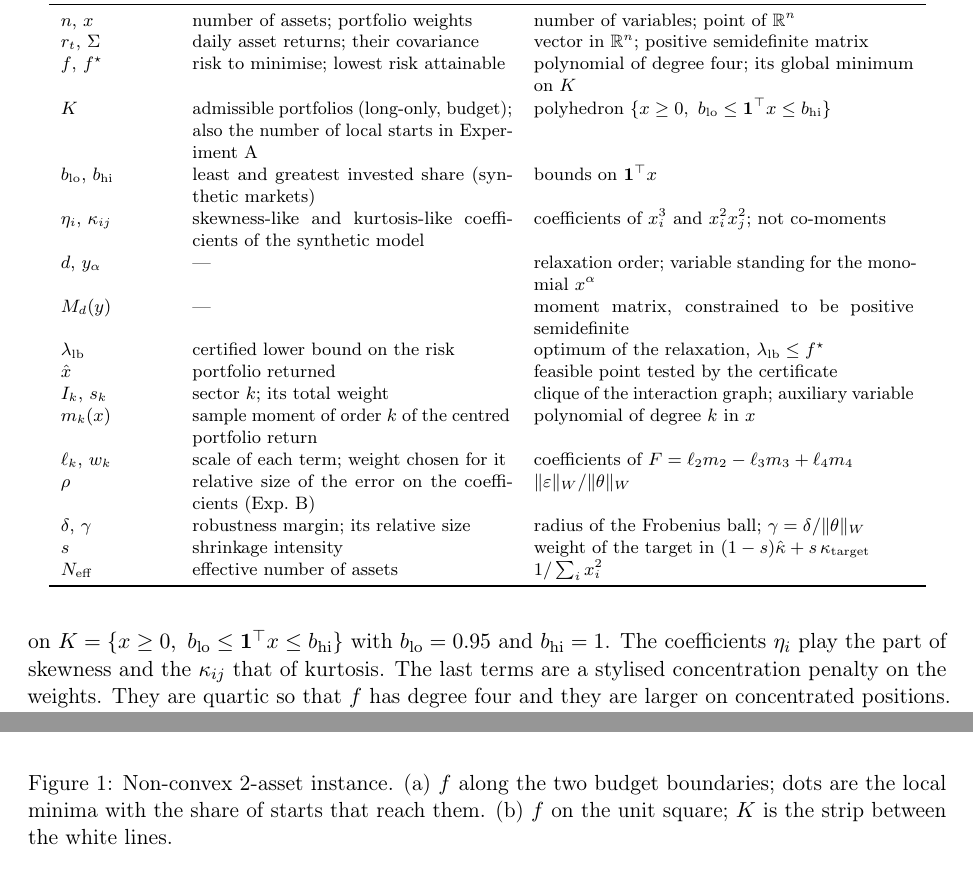
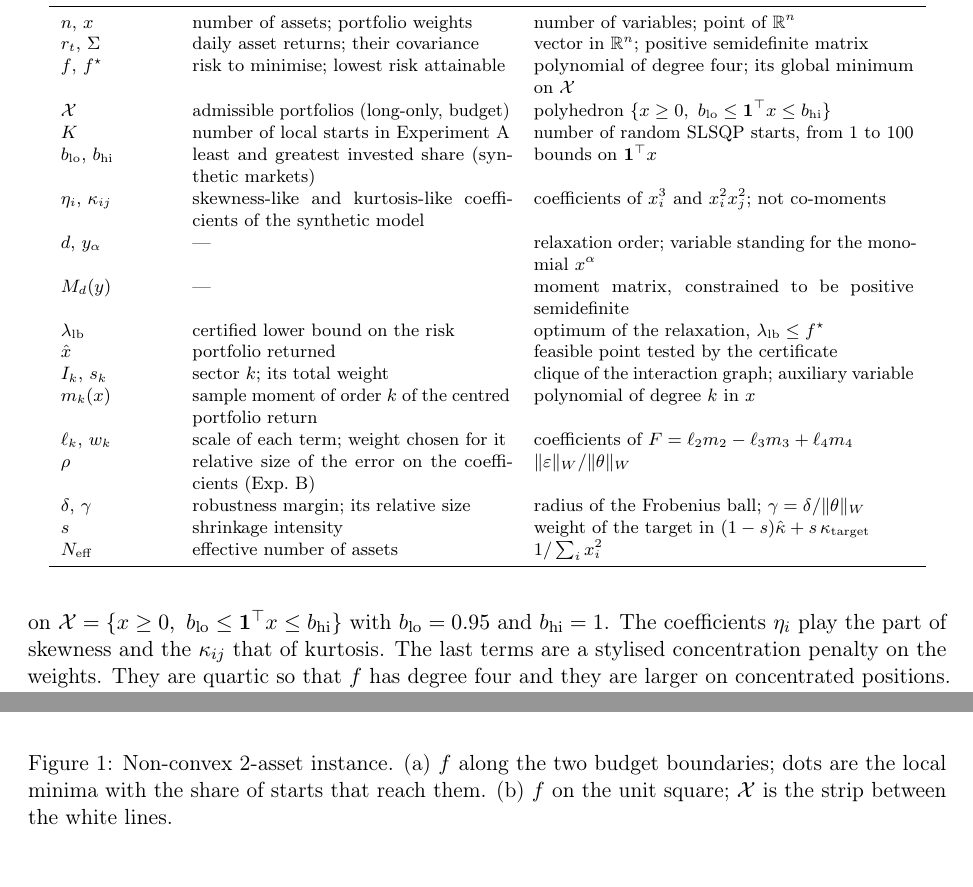
Before and after one commit to rpadiou/SOS-Portfolio, a LaTeX paper (paper/sos_portfolio.tex, which reads paper/numbers.tex): two parts of pages 3 and 5 of 18, joined at a grey line, cut so that both start at the same text. Compiled offline with pdfLaTeX.

Commit message:
Paper: terminology fixes and updated note on tools
- 'default' regime instead of 'calibrated' (text, table, figure, macros)
- admissible set is now \mathcal{X}; K only denotes the number of local starts
- Figure 4 caption: the figure plots the cumulative sum of daily net simple returns,
  not a log-return (as already recorded in docs/CLAIMS.md, X-D12)
- note on tools: idea and model are mine; code written with AI, search for results
  AI-assisted, text partly handwritten and partly AI-generated
- figures and PDF regenerated

Co-Authored-By: Claude Sonnet 5.5 <noreply@anthropic.com>

```diff
--- a/paper/numbers.tex
+++ b/paper/numbers.tex
@@ -13,54 +13,54 @@
 \newcommand{\aNotFlat}{46}
 \newcommand{\aInacc}{79}
 \newcommand{\aUncert}{29}
-\newcommand{\aPfCalTwo}{0.00}
-\newcommand{\aPfCalTwoHundred}{0}
-\newcommand{\aMultiCalTwo}{0\%}
-\newcommand{\aFOneCalTwo}{0\%}
-\newcommand{\aFHundredCalTwo}{0.0\%}
-\newcommand{\aFHundredCertCalTwo}{0.0\%}
-\newcommand{\aUncertCalTwo}{0}
-\newcommand{\aUncertShareCalTwo}{0\%}
-\newcommand{\aPfCalFour}{0.00}
-\newcommand{\aPfCalFourHundred}{0}
-\newcommand{\aMultiCalFour}{0\%}
-\newcommand{\aFOneCalFour}{0\%}
-\newcommand{\aFHundredCalFour}{0.0\%}
-\newcommand{\aFHundredCertCalFour}{0.0\%}
-\newcommand{\aUncertCalFour}{0}
-\newcommand{\aUncertShareCalFour}{0\%}
-\newcommand{\aPfCalTen}{0.09}
-\newcommand{\aPfCalTenHundred}{9}
-\newcommand{\aMultiCalTen}{18\%}
-\newcommand{\aFOneCalTen}{6\%}
-\newcommand{\aFHundredCalTen}{0.0\%}
-\newcommand{\aFHundredCertCalTen}{0.0\%}
-\newcommand{\aUncertCalTen}{0}
-\newcommand{\aUncertShareCalTen}{0\%}
-\newcommand{\aPfCalFifteen}{0.30}
-\newcommand{\aPfCalFifteenHundred}{30}
-\newcommand{\aMultiCalFifteen}{48\%}
-\newcommand{\aFOneCalFifteen}{32\%}
-\newcommand{\aFHundredCalFifteen}{0.0\%}
-\newcommand{\aFHundredCertCalFifteen}{0.0\%}
-\newcommand{\aUncertCalFifteen}{0}
-\newcommand{\aUncertShareCalFifteen}{0\%}
-\newcommand{\aPfCalThirty}{0.65}
-\newcommand{\aPfCalThirtyHundred}{65}
-\newcommand{\aMultiCalThirty}{92\%}
-\newcommand{\aFOneCalThirty}{60\%}
-\newcommand{\aFHundredCalThirty}{0.0\%}
-\newcommand{\aFHundredCertCalThirty}{0.0\%}
-\newcommand{\aUncertCalThirty}{0}
-\newcommand{\aUncertShareCalThirty}{0\%}
-\newcommand{\aPfCalFifty}{0.83}
-\newcommand{\aPfCalFiftyHundred}{83}
-\newcommand{\aMultiCalFifty}{98\%}
-\newcommand{\aFOneCalFifty}{86\%}
-\newcommand{\aFHundredCalFifty}{16.0\%}
-\newcommand{\aFHundredCertCalFifty}{21.6\%}
-\newcommand{\aUncertCalFifty}{13}
-\newcommand{\aUncertShareCalFifty}{26\%}
+\newcommand{\aPfDefTwo}{0.00}
+\newcommand{\aPfDefTwoHundred}{0}
+\newcommand{\aMultiDefTwo}{0\%}
+\newcommand{\aFOneDefTwo}{0\%}
+\newcommand{\aFHundredDefTwo}{0.0\%}
+\newcommand{\aFHundredCertDefTwo}{0.0\%}
+\newcommand{\aUncertDefTwo}{0}
+\newcommand{\aUncertShareDefTwo}{0\%}
+\newcommand{\aPfDefFour}{0.00}
+\newcommand{\aPfDefFourHundred}{0}
+\newcommand{\aMultiDefFour}{0\%}
+\newcommand{\aFOneDefFour}{0\%}
+\newcommand{\aFHundredDefFour}{0.0\%}
+\newcommand{\aFHundredCertDefFour}{0.0\%}
+\newcommand{\aUncertDefFour}{0}
+\newcommand{\aUncertShareDefFour}{0\%}
+\newcommand{\aPfDefTen}{0.09}
+\newcommand{\aPfDefTenHundred}{9}
+\newcommand{\aMultiDefTen}{18\%}
+\newcommand{\aFOneDefTen}{6\%}
+\newcommand{\aFHundredDefTen}{0.0\%}
+\newcommand{\aFHundredCertDefTen}{0.0\%}
+\newcommand{\aUncertDefTen}{0}
+\newcommand{\aUncertShareDefTen}{0\%}
+\newcommand{\aPfDefFifteen}{0.30}
+\newcommand{\aPfDefFifteenHundred}{30}
+\newcommand{\aMultiDefFifteen}{48\%}
+\newcommand{\aFOneDefFifteen}{32\%}
+\newcommand{\aFHundredDefFifteen}{0.0\%}
+\newcommand{\aFHundredCertDefFifteen}{0.0\%}
+\newcommand{\aUncertDefFifteen}{0}
+\newcommand{\aUncertShareDefFifteen}{0\%}
+\newcommand{\aPfDefThirty}{0.65}
+\newcommand{\aPfDefThirtyHundred}{65}
+\newcommand{\aMultiDefThirty}{92\%}
+\newcommand{\aFOneDefThirty}{60\%}
+\newcommand{\aFHundredDefThirty}{0.0\%}
+\newcommand{\aFHundredCertDefThirty}{0.0\%}
+\newcommand{\aUncertDefThirty}{0}
+\newcommand{\aUncertShareDefThirty}{0\%}
+\newcommand{\aPfDefFifty}{0.83}
+\newcommand{\aPfDefFiftyHundred}{83}
+\newcommand{\aMultiDefFifty}{98\%}
+\newcommand{\aFOneDefFifty}{86\%}
+\newcommand{\aFHundredDefFifty}{16.0\%}
+\newcommand{\aFHundredCertDefFifty}{21.6\%}
+\newcommand{\aUncertDefFifty}{13}
+\newcommand{\aUncertShareDefFifty}{26\%}
 \newcommand{\aPfMixTwo}{0.07}
 \newcommand{\aPfMixTwoHundred}{7}
 \newcommand{\aMultiMixTwo}{16\%}
@@ -157,15 +157,15 @@
 \newcommand{\aFHundredCertStrFifty}{0.0\%}
 \newcommand{\aUncertStrFifty}{0}
 \newcommand{\aUncertShareStrFifty}{0\%}
-\newcommand{\aCalFiftyCert}{74\%}
+\newcommand{\aDefFiftyCert}{74\%}
 \newcommand{\aDDn}{1100}
 \newcommand{\aDDmed}{\ensuremath{2.9\times10^{-10}}}
 \newcommand{\aDDmax}{\ensuremath{9.0\times10^{-3}}}
 \newcommand{\aDDover}{5}
 \newcommand{\aDDmin}{\ensuremath{-1.0\times10^{-6}}}
 \newcommand{\aExcessMax}{\ensuremath{9.4\times10^{-6}}}
-\newcommand{\aTimeSosCal}{80}
-\newcommand{\aTimeLocCal}{33}
+\newcommand{\aTimeSosDef}{80}
+\newcommand{\aTimeLocDef}{33}
 \newcommand{\aTimeSosStr}{20}
 \newcommand{\aTimeLocStr}{2}
 \newcommand{\tHess}{1.68}
--- a/paper/sos_portfolio.tex
+++ b/paper/sos_portfolio.tex
@@ -114,8 +114,9 @@ Symbol & Financial meaning & Mathematical meaning\\
 \midrule
 $n$, $x$ & number of assets; portfolio weights & number of variables; point of $\R^n$\\
 $r_t$, $\Sigma$ & daily asset returns; their covariance & vector in $\R^n$; positive semidefinite matrix\\
-$f$, $f^\star$ & risk to minimise; lowest risk attainable & polynomial of degree four; its global minimum on $K$\\
-$K$ & admissible portfolios (long-only, budget); also the number of local starts in Experiment~A & polyhedron $\{x\ge0,\ b_{\mathrm{lo}}\le\mathbf 1^\top x\le b_{\mathrm{hi}}\}$\\
+$f$, $f^\star$ & risk to minimise; lowest risk attainable & polynomial of degree four; its global minimum on $\mathcal{X}$\\
+$\mathcal{X}$ & admissible portfolios (long-only, budget) & polyhedron $\{x\ge0,\ b_{\mathrm{lo}}\le\mathbf 1^\top x\le b_{\mathrm{hi}}\}$\\
+$K$ & number of local starts in Experiment~A & number of random SLSQP starts, from 1 to 100\\
 $b_{\mathrm{lo}}$, $b_{\mathrm{hi}}$ & least and greatest invested share (synthetic markets) & bounds on $\mathbf 1^\top x$\\
 $\eta_i$, $\kappa_{ij}$ & skewness-like and kurtosis-like coefficients of the synthetic model & coefficients of $x_i^3$ and $x_i^2x_j^2$; not co-moments\\
 $d$, $y_\alpha$ & --- & relaxation order; variable standing for the monomial $x^\alpha$\\
@@ -138,7 +139,7 @@ The synthetic objective is
 \begin{equation}
 f(x)=x^\top\Sigma x+\sum_i\eta_i x_i^3+\sum_{i,j}\kappa_{ij}\,x_i^2x_j^2+\text{concentration terms},
 \end{equation}
-on $K=\{x\ge 0,\ b_{\mathrm{lo}}\le \mathbf 1^\top x\le b_{\mathrm{hi}}\}$ with $b_{\mathrm{lo}}=0.95$ and $b_{\mathrm{hi}}=1$.
+on $\mathcal{X}=\{x\ge 0,\ b_{\mathrm{lo}}\le \mathbf 1^\top x\le b_{\mathrm{hi}}\}$ with $b_{\mathrm{lo}}=0.95$ and $b_{\mathrm{hi}}=1$.
 The coefficients $\eta_i$ play the part of skewness and the $\kappa_{ij}$ that of kurtosis.
 The last terms are a stylised concentration penalty on the weights.
 They are quartic so that $f$ has degree four and they are larger on concentrated positions.
@@ -229,7 +230,7 @@ At $d=3$ the bound is the same to $10^{-8}$, but the rank test fails (ranks $\nc
 So the certificate is available at $d=2$ even though the rank test, applied at a higher order, would reject it.
 \begin{figure}[t]
 \centering\includegraphics[width=0.95\textwidth]{fig_risk_surface.png}
-\caption{Non-convex 2-asset instance. (a) $f$ along the two budget boundaries; dots are the local minima with the share of starts that reach them. (b) $f$ on the unit square; $K$ is the strip between the white lines.}
+\caption{Non-convex 2-asset instance. (a) $f$ along the two budget boundaries; dots are the local minima with the share of starts that reach them. (b) $f$ on the unit square; $\mathcal{X}$ is the strip between the white lines.}
 \end{figure}
 
 \subsection{Experiment A: local search against the relaxation}
```
Also changed, not shown: paper/tab_A.tex (+5 -5 lines), paper/exp_a_success_vs_K.png, paper/exp_b_regret_n10-mixed-s0.png, paper/exp_c_cumulative.png, paper/fig_risk_surface.png, paper/sos_portfolio.pdf, paper/sos_portfolio.tex (45 more changed lines), 1 other file.
